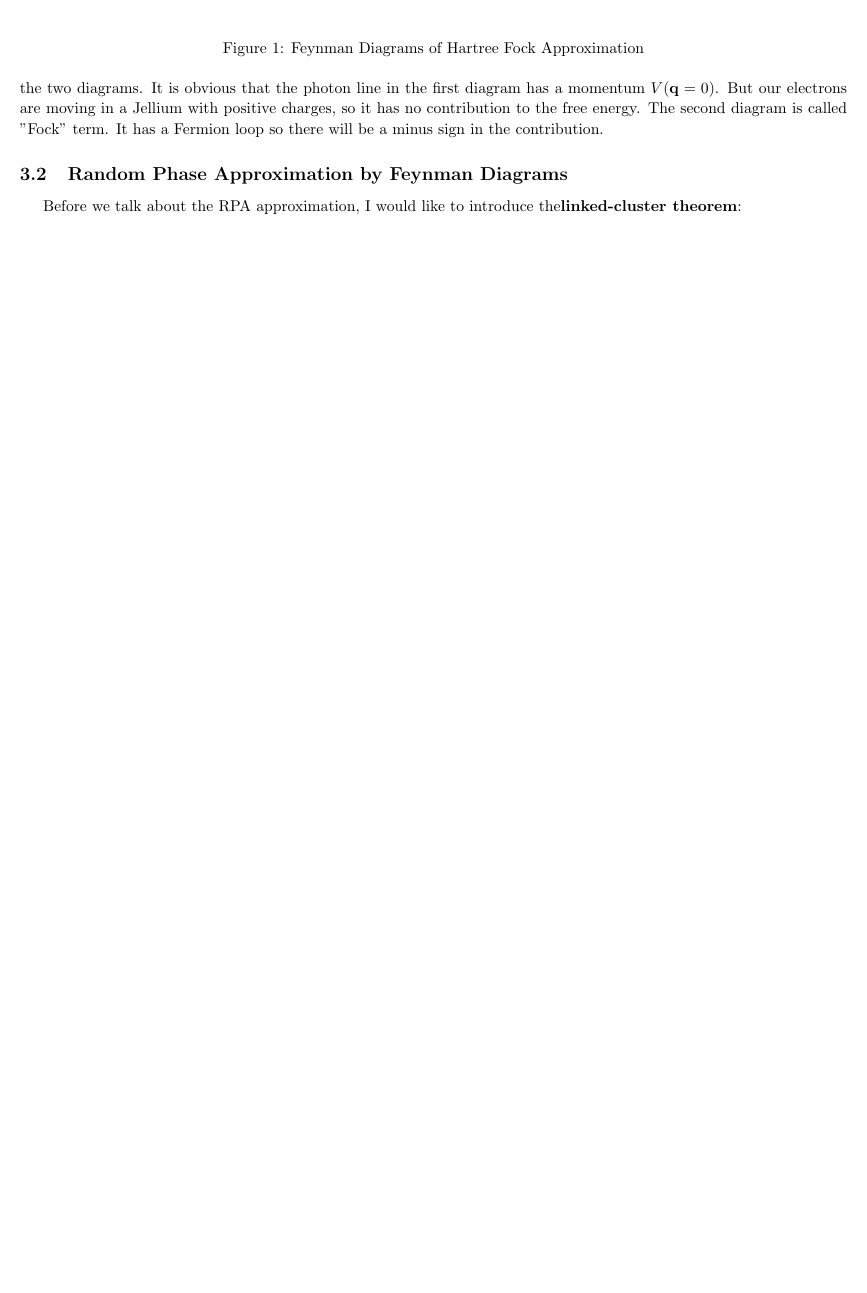
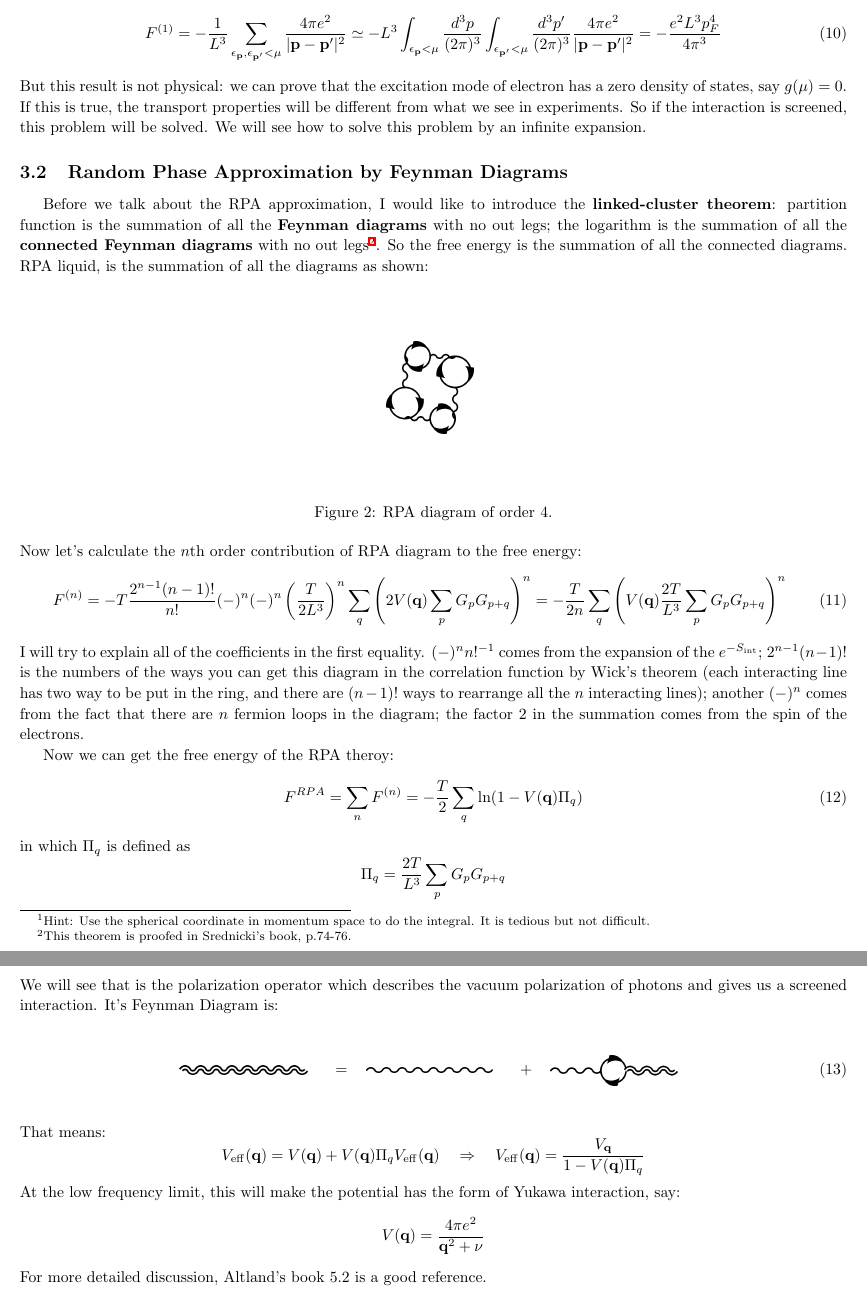
Before and after one commit to FangXieTHU/My-Notes-of-Physics, a LaTeX document (Fermi Liquid and RPA liquid/Fermi Liquid.tex): part of page 2 of 2 before the commit and two parts of pages 3 and 4 of 4 after it, the two joined at a grey line, cut at the place of the change, the shorter picture padded with empty space. The pictures show the PDF file Fermi Liquid and RPA liquid/Fermi Liquid.pdf that the author committed with the source.

Commit message:
Finished the note of fermi liquid

```diff
--- a/Fermi Liquid and RPA liquid/Fermi Liquid.tex
+++ b/Fermi Liquid and RPA liquid/Fermi Liquid.tex
@@ -104,7 +104,24 @@ The second term can be represented by bubble diagrams with one interaction line:
  \end{fmfgraph}
 \caption{Feynman Diagrams of Hartree Fock Approximation}
 \end{figure}
-Now let's find out how to calculate the two diagrams. It is obvious that the photon line in the first diagram has a momentum $V(\mtq=0)$. But our electrons are moving in a Jellium with positive charges, so it has no contribution to the free energy. The second diagram is called "Fock" term. It has a Fermion loop so there will be a minus sign in the contribution.
+Now let's find out how to calculate the two diagrams. It is obvious that the photon line in the first diagram has a momentum $V(\mtq=0)$. But our electrons are moving in a Jellium with positive charges, so it has no contribution to the free energy. The second diagram is called "Fock" term. It has a Fermion loop so there will be a minus sign in the contribution. It is easy to write down the contribution by free electrons Green function
+$$
+G_p = \frac{1}{-i\omega_n + \frac{\mtp^2}{2m}-\mu}
+$$
+So the contribution of the second diagram is:
+\begin{equation}
+F^{(1)} = -\frac{T^2}{L^3} \sum_{pp'}G_{p}G_{p'}V(\mtp-\mtp') = -\frac{1}{L^3}\sum_{\mtp\mtp'}n_F({\epsilon_\mtp})n_F(\epsilon_{\mtp'})V(\mtp'-\mtp)
+\end{equation}
+This summation can be done exactly\footnote{Hint: Use the spherical coordinate in momentum space to do the integral. It is tedious but not difficult.} at $T = 0$:
+\begin{equation}
+F^{(1)} = -\frac{1}{L^3}\sum_{\epsilon_\mtp,\epsilon_{\mtp'}< \mu}\frac{4\pi e^2}{|\mtp-\mtp'|^2} \simeq -L^3 \int_{\epsilon_\mtp<\mu}\frac{d^3p}{(2\pi)^3}\int_{\epsilon_{\mtp'}<\mu}\frac{d^3p'}{(2\pi)^3}\frac{4\pi e^2}{|\mtp-\mtp'|^2} = -\frac{e^2L^3 p_F^4}{4\pi^3}
+\end{equation}
+But this result is not physical: we can prove that the excitation mode of electron has a zero density of states, say $g(\mu) = 0$. If this is true, the transport properties will be different from what we see in experiments. So if the interaction is screened, this problem will be solved. We will see how to solve this problem by an infinite expansion.
 
 \subsection{Random Phase Approximation by Feynman Diagrams}
-Before we talk about the RPA approximation, I would like to introduce the{\bf{linked-cluster theorem}}:
+Before we talk about the RPA approximation, I would like to introduce the {\bf{linked-cluster theorem}}: partition function is the summation of all the {\bf{Feynman diagrams}} with no out legs; the logarithm is the summation of all the {\bf{connected Feynman diagrams}} with no out legs\footnote{This theorem is proofed in Srednicki's book, p.74-76.}. So the free energy is the summation of all the connected diagrams. RPA liquid, is the summation of all the diagrams as shown:
+\begin{figure}[!htp]
+\centering
+\begin{fmfgraph}(120,120)
+\fmfleft{i1,i2}
+\fmfright{o1,o2}
@@ -111,3 +140,32 @@ Before we talk about the RPA approximation, I would like to introduce the{\bf{li
+\end{fmfgraph}
+\caption{RPA diagram of order 4.}
+\end{figure}\\
+Now let's calculate the $n$th order contribution of RPA diagram to the free energy:
+\begin{equation}
+F^{(n)} = -T \frac{2^{n-1}(n-1)!}{n!}(-)^n(-)^n\left(\frac{T}{2L^3}\right)^n\sum_q \left(2V(\mtq)\sum_p G_p G_{p+q}\right)^n = -\frac{T}{2n}\sum_q \left(V(\mtq)\frac{2T}{L^3}\sum_p G_p G_{p+q}\right)^n
+\end{equation}
+I will try to explain all of the coefficients in the first equality. $(-)^nn!^{-1}$ comes from the expansion of the $e^{-S_{\mathrm{int}}}$; $2^{n-1}(n-1)!$ is the numbers of the ways you can get this diagram in the correlation function by Wick's theorem (each interacting line has two way to be put in the ring, and there are $(n-1)!$ ways to rearrange all the $n$ interacting lines); another $(-)^n$ comes from the fact that there are $n$ fermion loops in the diagram; the factor $2$ in the summation comes from the spin of the electrons.
 
+Now we can get the free energy of the RPA theroy:
+\begin{equation}
+F^{RPA} = \sum_n F^{(n)}= -\frac{T}{2}\sum_q\ln(1-V(\mtq)\Pi_q)
+\end{equation}
+in which $\Pi_q$ is defined as
+$$
+\Pi_q = \frac{2T}{L^3} \sum_p G_p G_{p+q}
+$$
+We will see that is the polarization operator which describes the vacuum polarization of photons and gives us a screened interaction. It's Feynman Diagram is:
+\begin{equation}
+\parbox{30mm}{\begin{fmfgraph}(80,50) \fmfleft{i1} \fmfright{o1} \fmf{dbl_wiggly}{i1,o1}\end{fmfgraph}}\quad = \quad \parbox{30mm}{\begin{fmfgraph}(80,50) \fmfleft{i1} \fmfright{o1} \fmf{photon}{i1,o1}\end{fmfgraph}} \quad + \quad \parbox{30mm}{\begin{fmfgraph}(80,50) \fmfleft{i1} \fmfright{o1} \fmf{photon}{i1,v1}\fmf{fermion,left}{v1,v2,v1}\fmf{dbl_wiggly}{v2,o1}\end{fmfgraph}}
+\end{equation}
+That means:
+$$
+V_{\mathrm{eff}}(\mtq) = V(\mtq) + V(\mtq)\Pi_q V_{\mathrm{eff}}(\mtq)\quad \Rightarrow \quad V_{\mathrm{eff}}(\mtq) = \frac{V_{\mtq}}{1-V(\mtq)\Pi_q}
+$$
+At the low frequency limit, this will make the potential has the form of Yukawa interaction, say:
+$$
+V(\mtq) = \frac{4\pi e^2}{\mtq^2 + \nu}
+$$
+For more detailed discussion, Altland's book 5.2 is a good reference.
 \end{fmffile}
 \end{document}
```
Also changed, not shown: Fermi Liquid and RPA liquid/Fermi Liquid.pdf, Fermi Liquid and RPA liquid/Fermi Liquid.tex (12 more changed lines).
